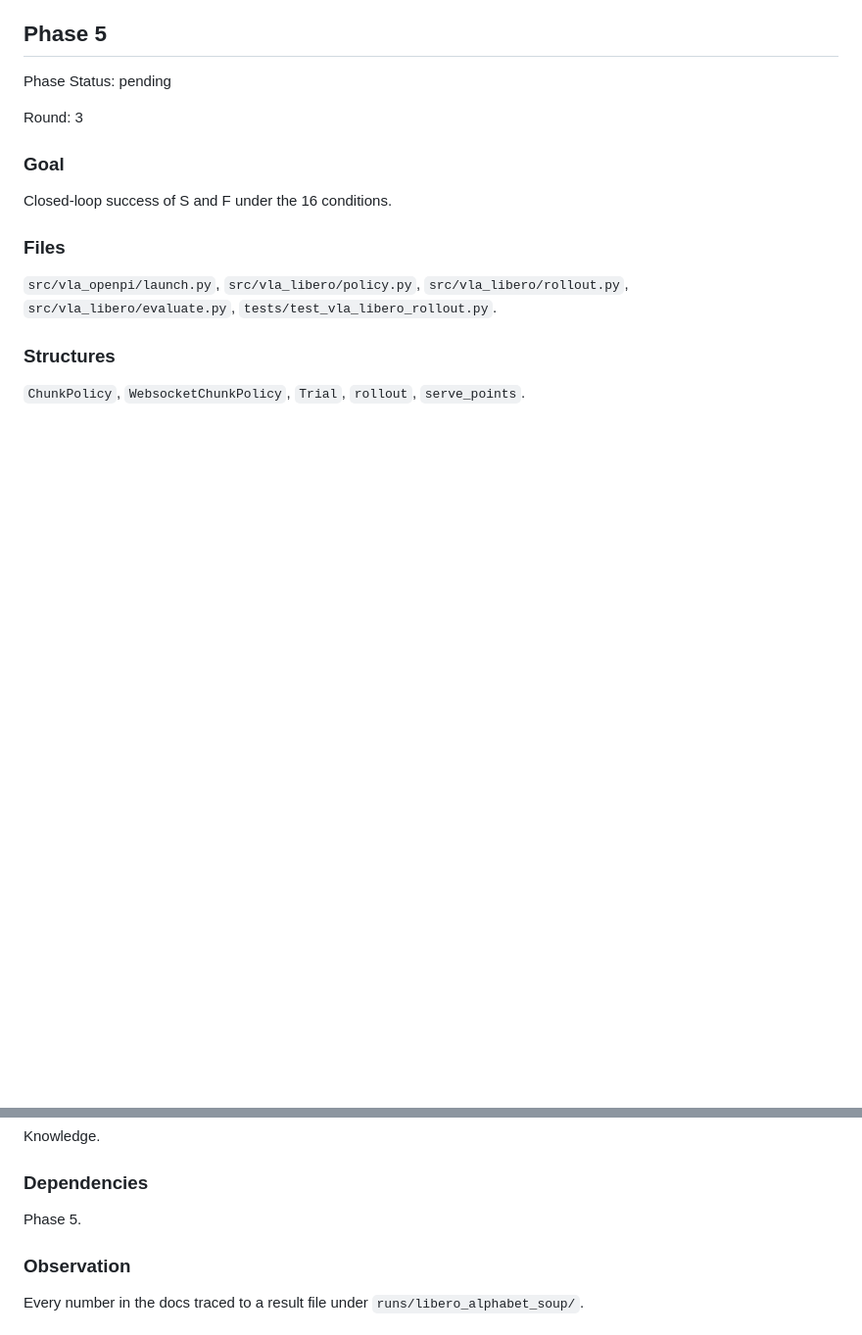
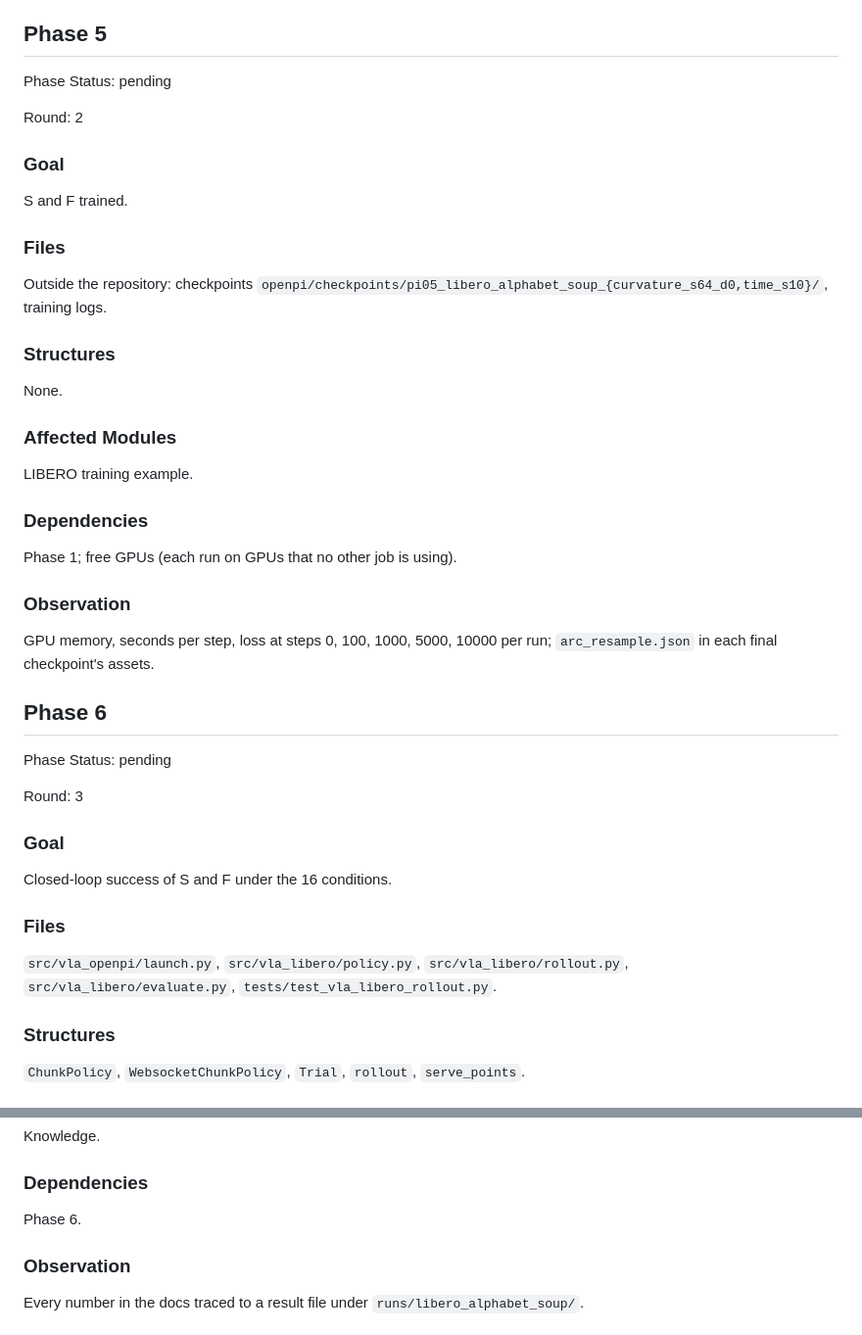
Before and after one commit to luo-jingw/VLA_AGENT, a Markdown page: plan.md, 2 parts joined by grey strips. Shown at 98% size. GitHub-like rendering; blank space fills up the shorter version.

```diff
--- a/plan.md
+++ b/plan.md
@@ -316,6 +325,38 @@ successes of 50, completion frames.
 
 Phase Status: pending
 
+Round: 2
+
+### Goal
+
+S and F trained.
+
+### Files
+
+Outside the repository: checkpoints `openpi/checkpoints/pi05_libero_alphabet_soup_{curvature_s64_d0,time_s10}/`,
+training logs.
+
+### Structures
+
+None.
+
+### Affected Modules
+
+LIBERO training example.
+
+### Dependencies
+
+Phase 1; free GPUs (each run on GPUs that no other job is using).
+
+### Observation
+
+GPU memory, seconds per step, loss at steps 0, 100, 1000, 5000, 10000 per run; `arc_resample.json` in each
+final checkpoint's assets.
+
+## Phase 6
+
+Phase Status: pending
+
 Round: 3
 
 ### Goal
@@ -371,7 +412,7 @@ Knowledge.
 
 ### Dependencies
 
-Phase 5.
+Phase 6.
 
 ### Observation
 
```
Also changed, not shown: other parts of plan.md (+23 -14 lines).
